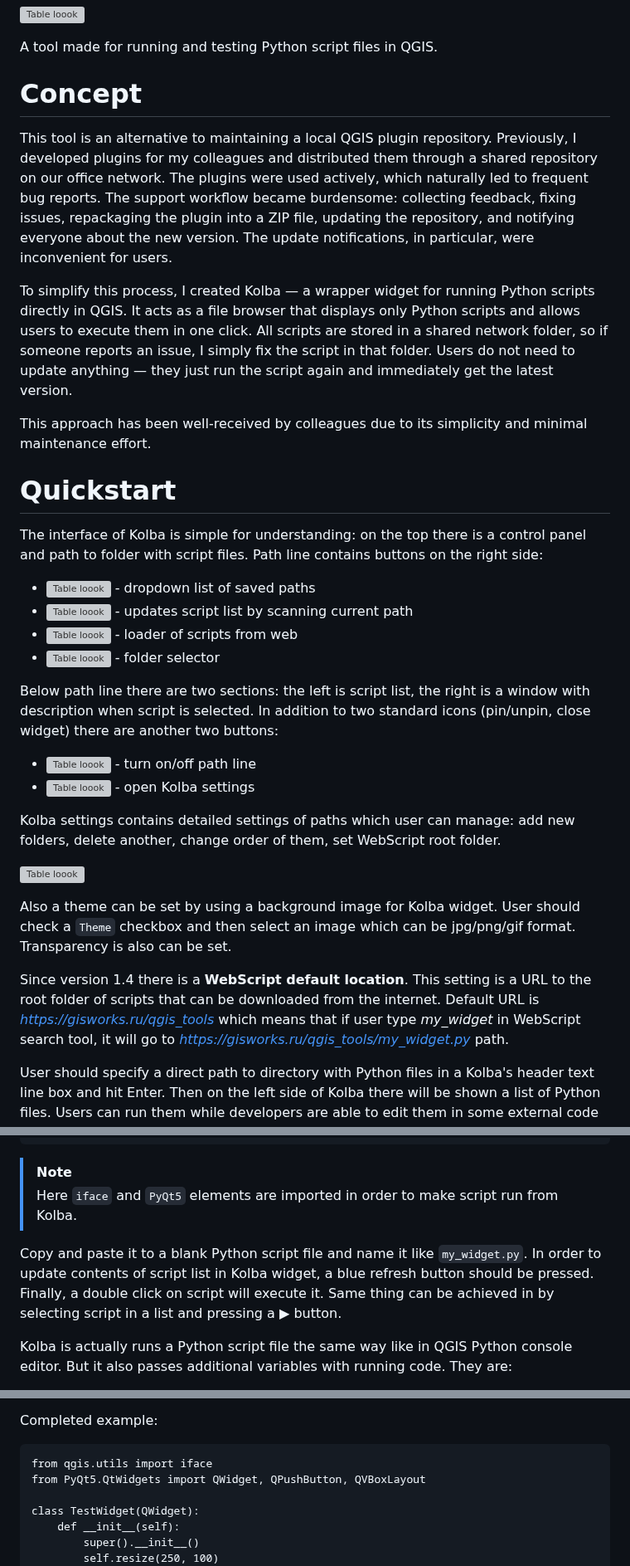
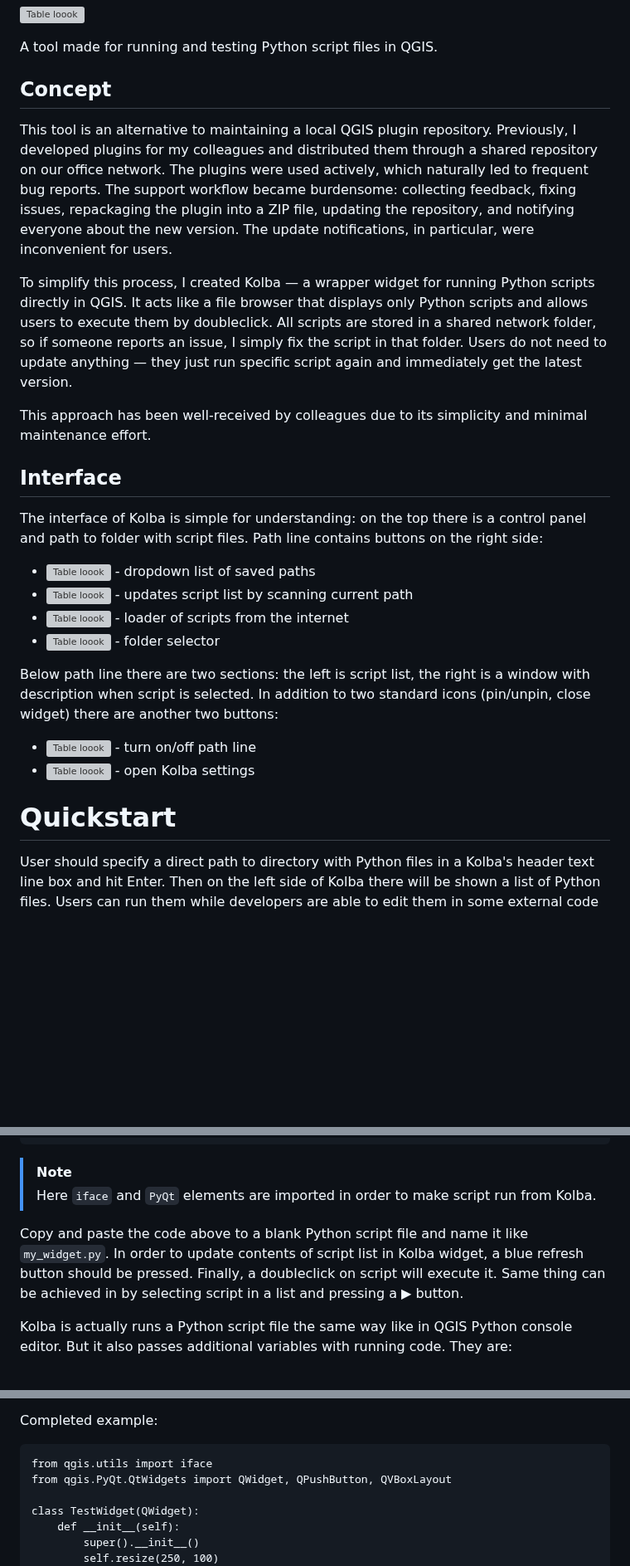
Before and after one commit to pavelpereverzev/kolba, a Markdown page: README.md, 3 parts joined by grey strips. Shown at 83% size. GitHub-like rendering; blank space fills up the shorter version; grey boxes are pictures that could not be loaded.

````diff
--- a/README.md
+++ b/README.md
@@ -5,21 +5,21 @@
 
 A tool made for running and testing Python script files in QGIS.
 
-# Concept
+## Concept
 
 This tool is an alternative to maintaining a local QGIS plugin repository. Previously, I developed plugins for my colleagues and distributed them through a shared repository on our office network. The plugins were used actively, which naturally led to frequent bug reports. The support workflow became burdensome: collecting feedback, fixing issues, repackaging the plugin into a ZIP file, updating the repository, and notifying everyone about the new version. The update notifications, in particular, were inconvenient for users.
 
-To simplify this process, I created Kolba — a wrapper widget for running Python scripts directly in QGIS. It acts as a file browser that displays only Python scripts and allows users to execute them in one click. All scripts are stored in a shared network folder, so if someone reports an issue, I simply fix the script in that folder. Users do not need to update anything — they just run the script again and immediately get the latest version.
+To simplify this process, I created Kolba — a wrapper widget for running Python scripts directly in QGIS. It acts like a file browser that displays only Python scripts and allows users to execute them by doubleclick. All scripts are stored in a shared network folder, so if someone reports an issue, I simply fix the script in that folder. Users do not need to update anything — they just run specific script again and immediately get the latest version.
 
 This approach has been well-received by colleagues due to its simplicity and minimal maintenance effort.
 
-# Quickstart
+## Interface
 
 The interface of Kolba is simple for understanding: on the top there is a control panel and path to folder with script files.
 Path line contains buttons on the right side:
 * ![Table loook](https://gisworks.ru/qgis_tools/img/line_dropdown.png) - dropdown list of saved paths
 * ![Table loook](https://gisworks.ru/qgis_tools/img/line_refresh.png) - updates script list by scanning current path
-* ![Table loook](https://gisworks.ru/qgis_tools/img/line_webscript.png) - loader of scripts from web
+* ![Table loook](https://gisworks.ru/qgis_tools/img/line_webscript.png) - loader of scripts from the internet
 * ![Table loook](https://gisworks.ru/qgis_tools/img/line_folder_select.png) - folder selector
 
 Below path line there are two sections: the left is script list, the right is a window with description when script is selected.
@@ -28,13 +28,7 @@ In addition to two standard icons (pin/unpin, close widget) there are another tw
 * ![Table loook](https://gisworks.ru/qgis_tools/img/icon_folder_on.png) - turn on/off path line
 * ![Table loook](https://gisworks.ru/qgis_tools/img/path_list.png) - open Kolba settings
 
-Kolba settings contains detailed settings of paths which user can manage: add new folders, delete another, change order of them, set WebScript root folder.
-
-![Table loook](https://gisworks.ru/qgis_tools/img/kolba_settings.png)
-
-Also a theme can be set by using a background image for Kolba widget. User should check a `Theme` checkbox and then select an image which can be jpg/png/gif format. Transparency is also can be set.
-
-Since version 1.4 there is a **WebScript default location**. This setting is a URL to the root folder of scripts that can be downloaded from the internet. Default URL is _https://gisworks.ru/qgis_tools_ which means that if user type _my_widget_ in WebScript search tool, it will go to _https://gisworks.ru/qgis_tools/my_widget.py_ path.
+# Quickstart
 
 User should specify a direct path to directory with Python files in a Kolba's header text line box and hit Enter. Then on the left side of Kolba there will be shown a list of Python files. Users can run them while developers are able to edit them in some external code editor. When user double-click a script in Kolba, the most up-to-date version of selected script will be launched.
 
@@ -66,9 +60,9 @@ class TestWidget(QWidget):
 app = TestWidget()
 ```
 >[!NOTE]
-> Here `iface` and `PyQt5` elements are imported in order to make script run from Kolba.
+> Here `iface` and `PyQt` elements are imported in order to make script run from Kolba.
 
-Copy and paste it to a blank Python script file and name it like `my_widget.py`. In order to update contents of script list in Kolba widget, a blue refresh button should be pressed. Finally, a double click on script will execute it. Same thing can be achieved in by selecting script in a list and pressing a ▶︎ button.
+Copy and paste the code above to a blank Python script file and name it like `my_widget.py`. In order to update contents of script list in Kolba widget, a blue refresh button should be pressed. Finally, a doubleclick on script will execute it. Same thing can be achieved in by selecting script in a list and pressing a ▶︎ button.
 
 Kolba is actually runs a Python script file the same way like in QGIS Python console editor. But it also passes additional variables with running code. They are:
 * **wrapper** - Kolba instance
@@ -89,7 +83,7 @@ These strings make it safe to run scripts within Kolba or outside of it.
 Completed example:
 ```
 from qgis.utils import iface
-from PyQt5.QtWidgets import QWidget, QPushButton, QVBoxLayout
+from qgis.PyQt.QtWidgets import QWidget, QPushButton, QVBoxLayout
 
 class TestWidget(QWidget):
     def __init__(self):
````
Also changed, not shown: other parts of README.md (+27 -11 lines).
